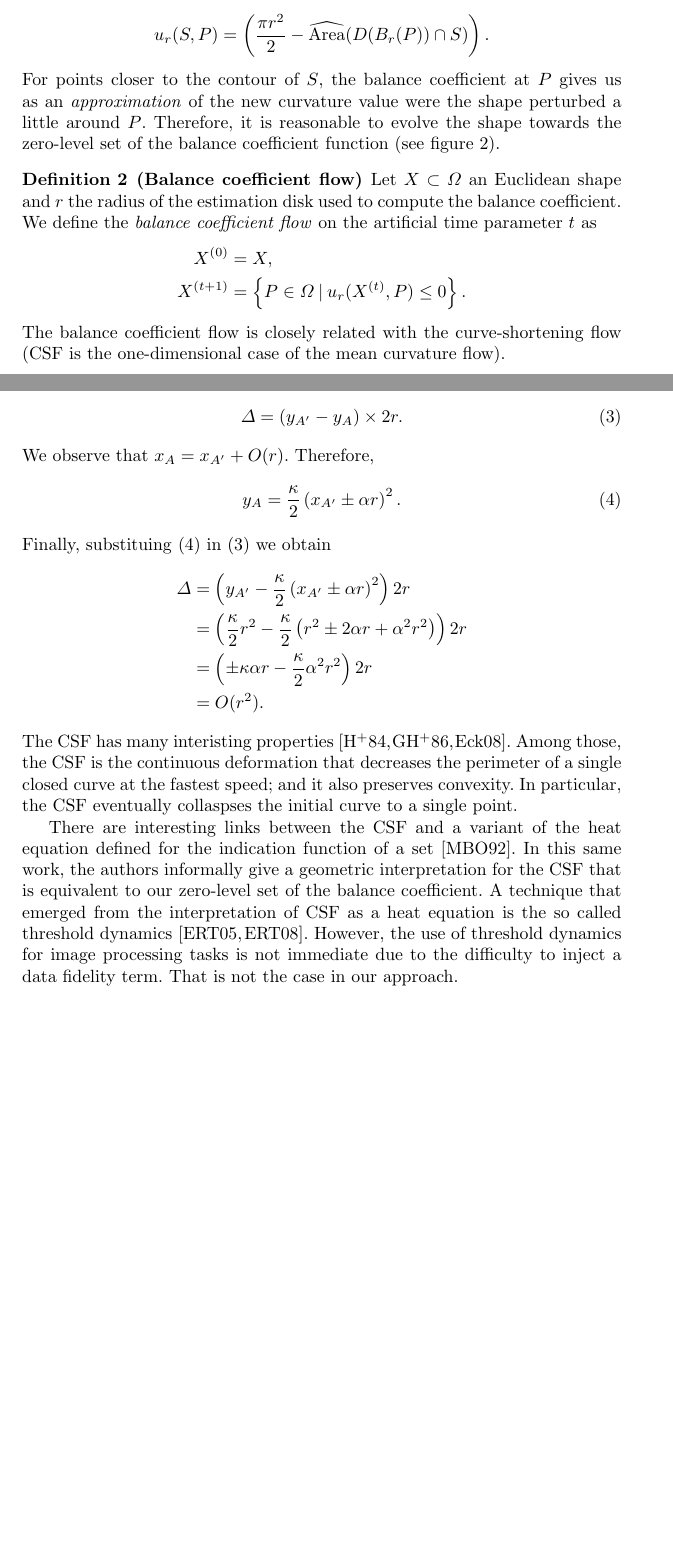
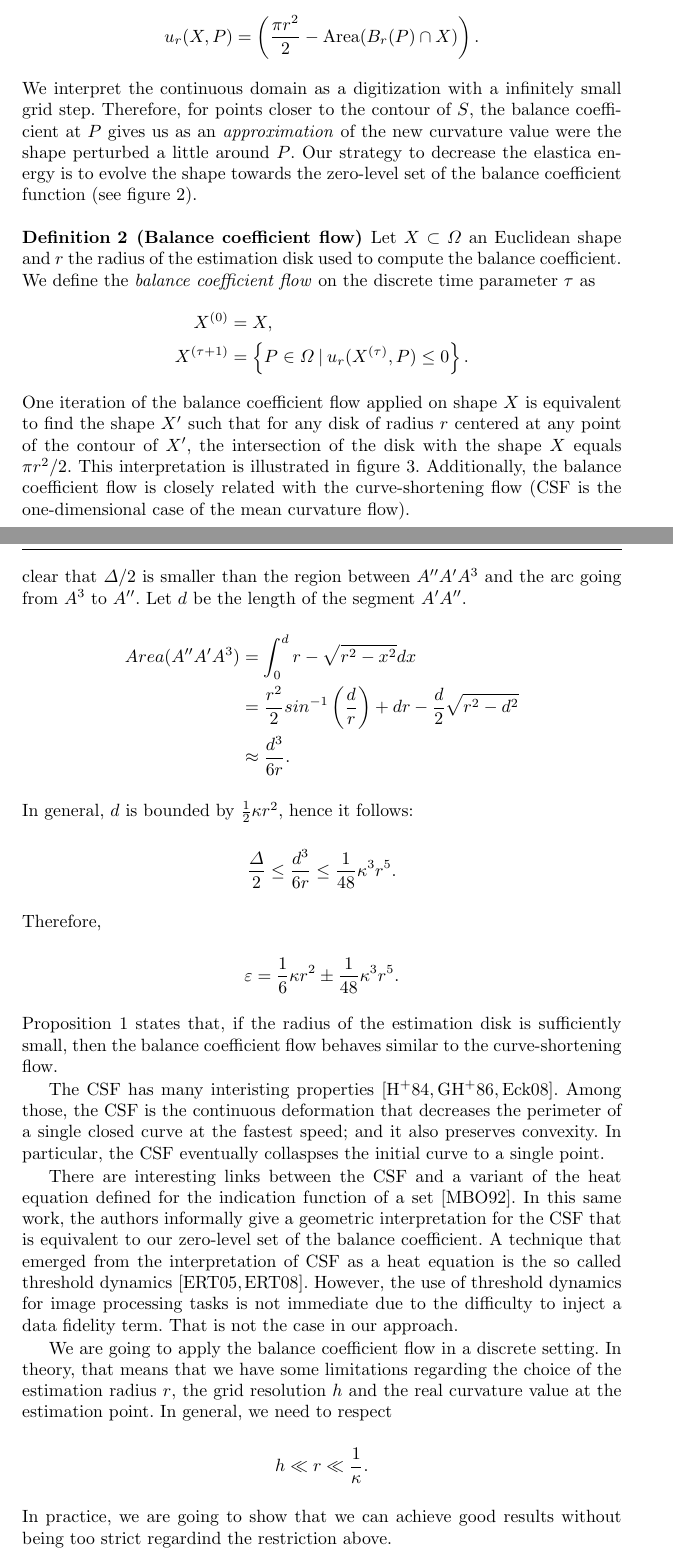
Before and after one commit to danoan/gf-paper, a LaTeX paper (gf-paper.tex): two parts of pages 5 and 6 of 20 before the commit and two parts of pages 5 and 7 of 21 after it, joined at a grey line, cut so that both start at the same text, the shorter picture padded with empty space. Compiled offline with pdfLaTeX.

Commit message:
Update proof and add new figure

```diff
--- a/gf-paper.tex
+++ b/gf-paper.tex
@@ -146,24 +146,27 @@ In the following, we simply write $S$ to specify a digital shape and we omit the
  \end{figure}
 %
 %
-We are going to extend equation~\ref{eq:curvature_approximation} to the whole digital domain. In fact, since we are interested in the  balance of intersected and non-intersected points, we slightly modify equation~\ref{eq:curvature_approximation} and give it a distinct name. We define the \emph{balance coefficient} as
+We are going to extend equation~\ref{eq:curvature_approximation} to the continuous domain. We call this continuous extended version of equation~\ref{eq:curvature_approximation} of \emph{balance coefficient}
 %
 %
 \begin{align*}
-	u_r(S,P) &= \left( \frac{\pi r^2}{2} - \widehat{\text{Area}}(D(B_r(P)) \cap S) \right).
+	u_r(X,P) &= \left( \frac{\pi r^2}{2} - \text{Area}(B_r(P) \cap X) \right).
 \end{align*}
 %
 %
- For points closer to the contour of $S$, the balance coefficient at $P$ gives us as an \emph{approximation} of the new curvature value were the shape perturbed a little around $P$. Therefore, it is reasonable to evolve the shape towards the zero-level set of the balance coefficient function (see figure~\ref{fig:balance-coefficient-zero-level-set}).
+ We interpret the continuous domain as a digitization with a infinitely small grid step. Therefore, for points closer to the contour of $S$, the balance coefficient at $P$ gives us as an \emph{approximation} of the new curvature value were the shape perturbed a little around $P$. Our strategy to decrease the elastica energy is to evolve the shape towards the zero-level set of the balance coefficient function (see figure~\ref{fig:balance-coefficient-zero-level-set}).
 
 \begin{definition}[Balance coefficient flow]
-	Let $X \subset \Omega$ an Euclidean shape and $r$ the radius of the estimation disk used to compute the balance coefficient. We define the \emph{balance coefficient flow} on the artificial time parameter $t$ as
+	Let $X \subset \Omega$ an Euclidean shape and $r$ the radius of the estimation disk used to compute the balance coefficient. We define the \emph{balance coefficient flow} on the discrete time parameter $\tau$ as
+%
 %
 \begin{align*}
 	X^{(0)} &= X, \\
-	X^{(t+1)} &= \left\{ P \in \Omega \: | \: u_r(X^{(t)},P) \leq 0 \right\}.
+	X^{(\tau+1)} &= \left\{ P \in \Omega \: | \: u_r(X^{(\tau)},P) \leq 0 \right\}.
 \end{align*}
-
+%
+%
 \end{definition}
 %
- The balance coefficient flow is closely related with the curve-shortening flow (CSF is the one-dimensional case of the mean curvature flow).
+%
+ One iteration of the balance coefficient flow applied on shape $X$ is equivalent to find the shape $X'$ such that for any disk of radius $r$ centered at any point of the contour of $X'$, the intersection of the disk with the shape $X$ equals $\pi r^2/2$. This interpretation is illustrated in figure~\ref{fig:geometric-interpretation}.
@@ -170,3 +179,8 @@ We are going to extend equation~\ref{eq:curvature_approximation} to the whole di
+\label{fig:geometric-interpretation}
+\end{figure}
+%
+%
+ Additionally, the balance coefficient flow is closely related with the curve-shortening flow (CSF is the one-dimensional case of the mean curvature flow).
 %
 %
 \begin{figure}
@@ -178,6 +192,6 @@ We are going to extend equation~\ref{eq:curvature_approximation} to the whole di
 %
 %
 \begin{proposition}
-	Let $X$ an Euclidean shape that we evolve according to the balance coefficient flow using $r$ as the radius of the estimation disk. The countour of $X$ evolves according to
+	Let $X$ an Euclidean shape such that the contour of $X$, denoted $\partial X$, is twice differentiable and parameterizable by arc length. If we evolve $X$ according to the balance coefficient flow using $r$ as the radius of the estimation disk, the contour of $X$ evolves according to
 	%
 	\begin{align*}
@@ -192,6 +220,11 @@ We are going to extend equation~\ref{eq:curvature_approximation} to the whole di
+We proceed by computing an upper bound of the error $\Delta$. Let $A^3$ be the leftmost intersection point between the line $A'B'$ and the estimation disk. It is clear that $\Delta/2$ is smaller than the region between $A''A'A^3$ and the arc going from $A^3$ to $A''$. Let $d$ be the length of the segment $A'A''$.
+%
 %
 \begin{align*}
-	Area( B_{r}(P') \cap X ) \approx \frac{\pi r ^2}{2} - A'A''B''B' + A'PB'F.
+	Area(A''A'A^3) &= \int_0^d{r - \sqrt{r^2 - x^2} dx} \\
+				   &= \frac{r^2}{2}sin^{-1}\left(\frac{d}{r}\right) + dr - \frac{d}{2}\sqrt{r^2-d^2} \\
+				   &\approx \frac{d^3}{6r}.
 \end{align*}
 %
-Then it suffices to find $\varepsilon$ such that $A'PB'F =  A'A''B''B'$. Expanding the latter,
+%
+In general, $d$ is bounded by $\frac{1}{2}\kappa r^2$, hence it follows:
@@ -198,2 +232,3 @@ Then it suffices to find $\varepsilon$ such that $A'PB'F =  A'A''B''B'$. Expandi
 %
 \begin{align*}
+	\frac{\Delta}{2} \leq \frac{d^3}{6r} \leq \frac{1}{48}\kappa^3r^5.
@@ -206,30 +237,30 @@ We proceed by computing the order of the error. Let $x_A,y_A$ the coordinates of
 %
-\begin{align}
-	\Delta &= \left( y_{A'} - y_{A} \right) \times 2r.
-	\label{eq:error-approx}
-\end{align}
+Therefore,
 %
-We observe that $x_{A} = x_{A'} + O(r)$. Therefore,
-%
-\begin{align}
-	y_{A} &= \frac{\kappa}{2}\left( x_{A'} \pm \alpha r\right)^2.
-	\label{eq:coordinate-y-A}
-\end{align}
-%
-Finally, substituing~\eqref{eq:coordinate-y-A} in~\eqref{eq:error-approx} we obtain
 %
 \begin{align*}
-	\Delta &= \left( y_{A'} - \frac{\kappa}{2}\left( x_{A'} \pm \alpha r\right)^2\right) 2r \\
-	&= \left( \frac{\kappa}{2}r^2 - \frac{\kappa}{2}\left( r^2 \pm 2\alpha r + \alpha^2r^2 \right) \right)2r \\
-	&= \left( \pm \kappa \alpha r - \frac{\kappa}{2}\alpha^2r^2 \right)2r\\
-	&= O(r^2).
+	\varepsilon &= \frac{1}{6}\kappa r^2 \pm \frac{1}{48}\kappa^3r^5.
 \end{align*}
+%
+%
 \end{proof}
 %
 %
+Proposition~\ref{prop:balance-coefficient-curve-shortening-flow} states that, if the radius of the estimation disk is sufficiently small, then the balance coefficient flow behaves similar to the curve-shortening flow.
+
 The CSF has many interisting properties~\cite{huisken84flow,gage86heat,ecker2008heat}. Among those, the CSF is the continuous deformation that decreases the perimeter of a single closed curve at the fastest speed; and it also preserves convexity. In particular, the CSF eventually collaspses the initial curve to a single point.
 
 There are interesting links between the CSF and a variant of the heat equation defined for the indication function of a set~\cite{merriman1992diffusion}. In this same work, the authors informally give a geometric interpretation for the CSF that is equivalent to our zero-level set of the balance coefficient. A technique that emerged from the interpretation of CSF as a heat equation is the so called threshold dynamics~\cite{esedoglu2005threshold,esedoglu2008threshold}. However, the use of threshold dynamics for image processing tasks is not immediate due to the difficulty to inject a data fidelity term. That is not the case in our approach.
+
+We are going to apply the balance coefficient flow in a discrete setting. In theory, that means that we have some limitations regarding the choice of the estimation radius $r$, the grid resolution $h$ and the real curvature value at the estimation point. In general, we need to respect
+%
+%
+\begin{align*}
+	h \ll r \ll \frac{1}{\kappa}.
+\end{align*}
+%
+%
+In practice, we are going to show that we can achieve good results without being too strict regardind the restriction above.
 %
 %
 \section{Elastica minimization of digital shapes via graph cuts}
```
Also changed, not shown: figures/zero-level-set/geometric-interpretation.png (added), gf-paper.tex (33 more changed lines).
